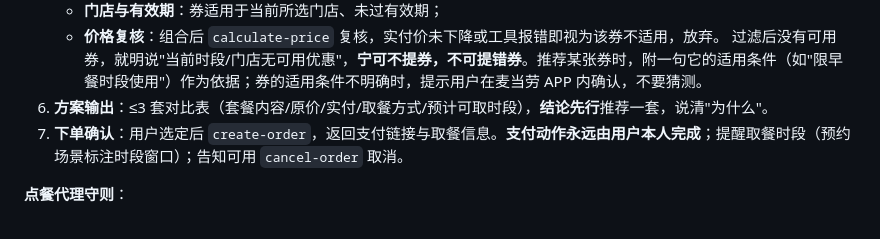
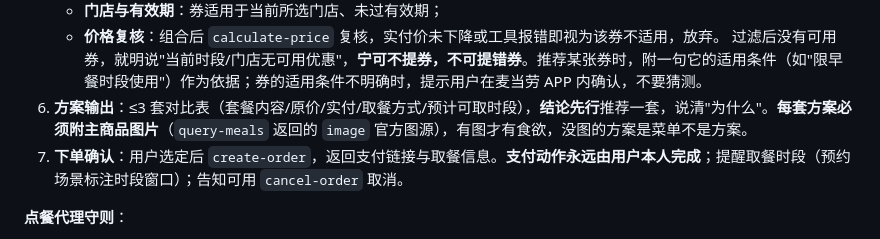
Before and after one commit to daxian78/mcd-alchemy, a Markdown page: skills/mcd-alchemy/SKILL.md, the part around the change. GitHub-like rendering.

Commit message:
feat: 点餐代理方案输出强制附商品官方图

```diff
--- a/skills/mcd-alchemy/SKILL.md
+++ b/skills/mcd-alchemy/SKILL.md
@@ -42,7 +42,7 @@ description: 麦门炼金术——麦当劳全场景消费副驾驶，三大模
    - **门店与有效期**：券适用于当前所选门店、未过有效期；
    - **价格复核**：组合后 `calculate-price` 复核，实付价未下降或工具报错即视为该券不适用，放弃。
    过滤后没有可用券，就明说"当前时段/门店无可用优惠"，**宁可不提券，不可提错券**。推荐某张券时，附一句它的适用条件（如"限早餐时段使用"）作为依据；券的适用条件不明确时，提示用户在麦当劳 APP 内确认，不要猜测。
-6. **方案输出**：≤3 套对比表（套餐内容/原价/实付/取餐方式/预计可取时段），**结论先行**推荐一套，说清"为什么"。
+6. **方案输出**：≤3 套对比表（套餐内容/原价/实付/取餐方式/预计可取时段），**结论先行**推荐一套，说清"为什么"。**每套方案必须附主商品图片**（`query-meals` 返回的 `image` 官方图源），有图才有食欲，没图的方案是菜单不是方案。
 7. **下单确认**：用户选定后 `create-order`，返回支付链接与取餐信息。**支付动作永远由用户本人完成**；提醒取餐时段（预约场景标注时段窗口）；告知可用 `cancel-order` 取消。
 
 **点餐代理守则**：
```
